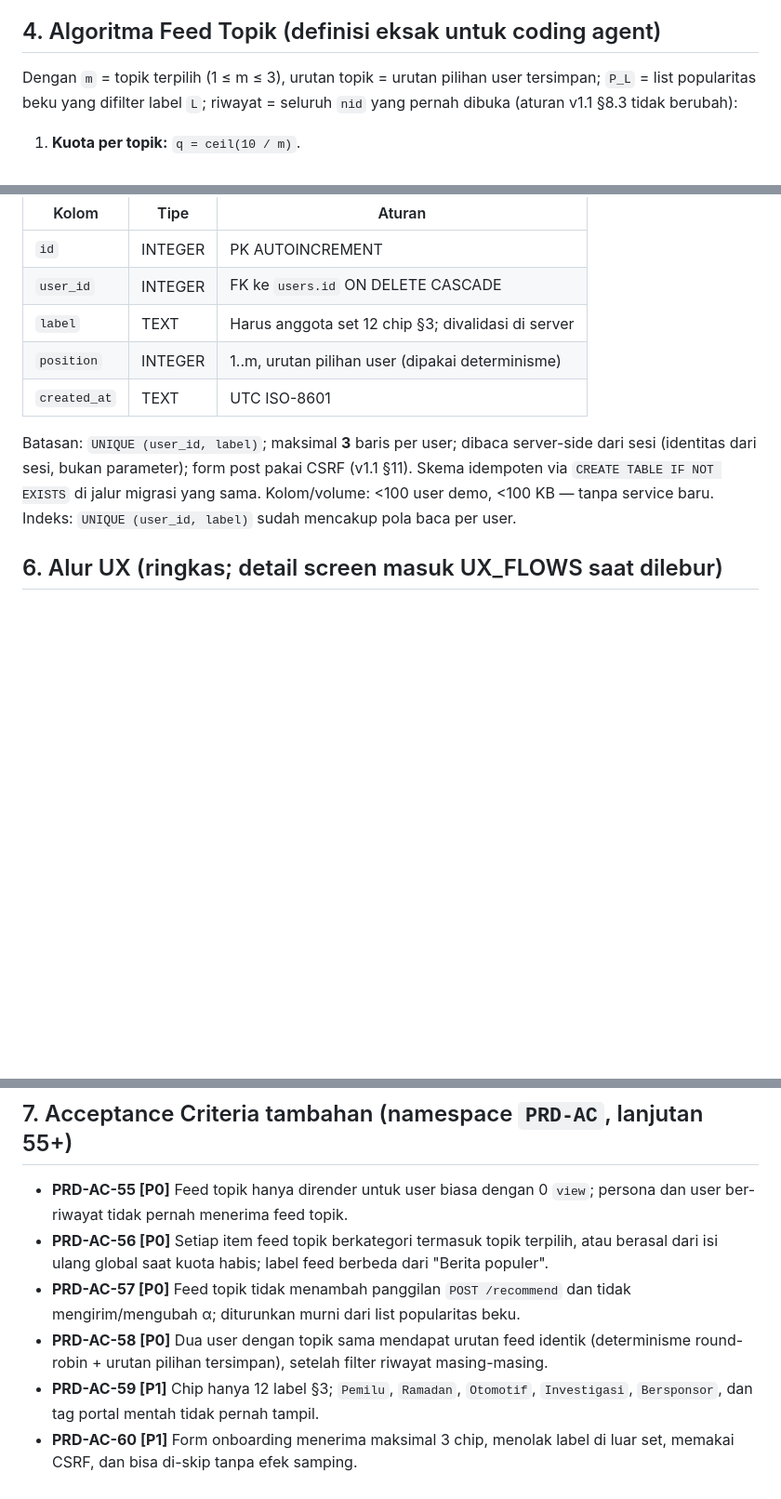
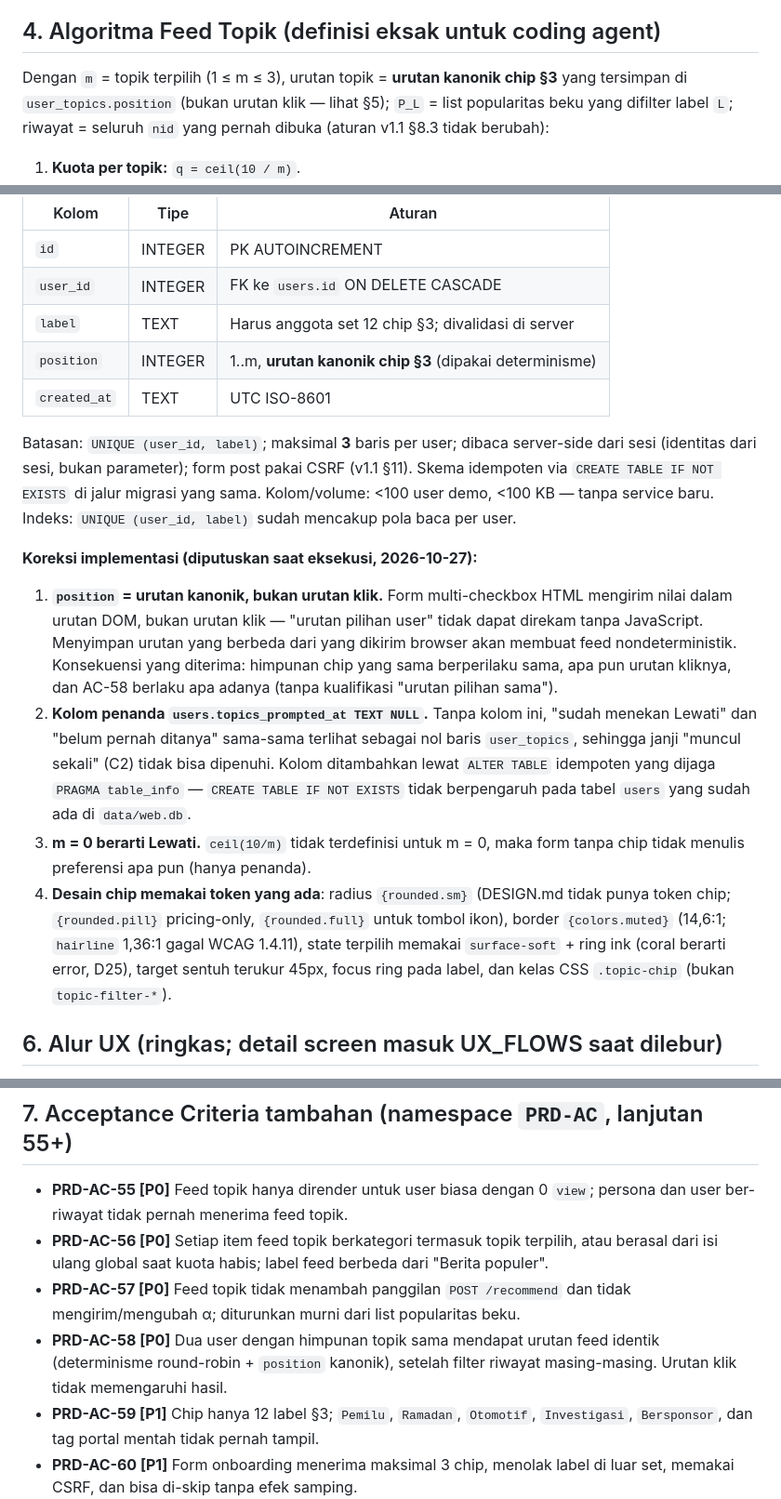
Before and after one commit to alsamidi/news-recommender-system, a Markdown page: docs/web/PRD_Addendum_v1.2_Pilih_Topik_Cold_Start.md, 3 parts joined by grey strips. Shown at 93% size. GitHub-like rendering; blank space fills up the shorter version.

Commit message:
docs: evidence index for indo-era screenshots; addendum records executed decisions
The addendum still described click-order `position`, a CREATE-TABLE-only
migration and AC-58 without the canonical-order qualification — all three were
decided differently during implementation and are now recorded there, so the
spec and the code cannot drift. Evidence README gains the six indo-era
screenshots with the measured values behind them.

```diff
--- a/docs/web/PRD_Addendum_v1.2_Pilih_Topik_Cold_Start.md
+++ b/docs/web/PRD_Addendum_v1.2_Pilih_Topik_Cold_Start.md
@@ -88,9 +88,10 @@ hardcode di template. Angka ini akan bergeser hanya jika korpus di-lock ulang.
 
 ## 4. Algoritma Feed Topik (definisi eksak untuk coding agent)
 
-Dengan `m` = topik terpilih (1 ≤ m ≤ 3), urutan topik = urutan pilihan user
-tersimpan; `P_L` = list popularitas beku yang difilter label `L`; riwayat =
-seluruh `nid` yang pernah dibuka (aturan v1.1 §8.3 tidak berubah):
+Dengan `m` = topik terpilih (1 ≤ m ≤ 3), urutan topik = **urutan kanonik chip
+§3** yang tersimpan di `user_topics.position` (bukan urutan klik — lihat §5);
+`P_L` = list popularitas beku yang difilter label `L`; riwayat = seluruh `nid`
+yang pernah dibuka (aturan v1.1 §8.3 tidak berubah):
 
 1. **Kuota per topik:** `q = ceil(10 / m)`.
 2. **Ambil awal:** dari tiap `P_L` ambil `q` teratas; sisipkan round-robin
@@ -117,7 +118,7 @@ absen — `DATA_MODEL.md` §3.4 dan PRD §9.4 dicabut terbatas oleh addendum ini
 | `id` | INTEGER | PK AUTOINCREMENT |
 | `user_id` | INTEGER | FK ke `users.id` ON DELETE CASCADE |
 | `label` | TEXT | Harus anggota set 12 chip §3; divalidasi di server |
-| `position` | INTEGER | 1..m, urutan pilihan user (dipakai determinisme) |
+| `position` | INTEGER | 1..m, **urutan kanonik chip §3** (dipakai determinisme) |
 | `created_at` | TEXT | UTC ISO-8601 |
 
 Batasan: `UNIQUE (user_id, label)`; maksimal **3** baris per user; dibaca
@@ -125,6 +126,29 @@ server-side dari sesi (identitas dari sesi, bukan parameter); form post pakai
 CSRF (v1.1 §11). Skema idempoten via `CREATE TABLE IF NOT EXISTS` di jalur
 migrasi yang sama. Kolom/volume: <100 user demo, <100 KB — tanpa service baru.
 Indeks: `UNIQUE (user_id, label)` sudah mencakup pola baca per user.
+
+**Koreksi implementasi (diputuskan saat eksekusi, 2026-10-27):**
+
+1. **`position` = urutan kanonik, bukan urutan klik.** Form multi-checkbox HTML
+   mengirim nilai dalam urutan DOM, bukan urutan klik — "urutan pilihan user"
+   tidak dapat direkam tanpa JavaScript. Menyimpan urutan yang berbeda dari
+   yang dikirim browser akan membuat feed nondeterministik. Konsekuensi yang
+   diterima: himpunan chip yang sama berperilaku sama, apa pun urutan kliknya,
+   dan AC-58 berlaku apa adanya (tanpa kualifikasi "urutan pilihan sama").
+2. **Kolom penanda `users.topics_prompted_at TEXT NULL`.** Tanpa kolom ini,
+   "sudah menekan Lewati" dan "belum pernah ditanya" sama-sama terlihat sebagai
+   nol baris `user_topics`, sehingga janji "muncul sekali" (C2) tidak bisa
+   dipenuhi. Kolom ditambahkan lewat `ALTER TABLE` idempoten yang dijaga
+   `PRAGMA table_info` — `CREATE TABLE IF NOT EXISTS` tidak berpengaruh pada
+   tabel `users` yang sudah ada di `data/web.db`.
+3. **m = 0 berarti Lewati.** `ceil(10/m)` tidak terdefinisi untuk m = 0, maka
+   form tanpa chip tidak menulis preferensi apa pun (hanya penanda).
+4. **Desain chip memakai token yang ada**: radius `{rounded.sm}` (DESIGN.md
+   tidak punya token chip; `{rounded.pill}` pricing-only, `{rounded.full}`
+   untuk tombol ikon), border `{colors.muted}` (14,6:1; `hairline` 1,36:1
+   gagal WCAG 1.4.11), state terpilih memakai `surface-soft` + ring ink (coral
+   berarti error, D25), target sentuh terukur 45px, focus ring pada label, dan
+   kelas CSS `.topic-chip` (bukan `topic-filter-*`).
 
 ## 6. Alur UX (ringkas; detail screen masuk UX_FLOWS saat dilebur)
 
@@ -149,9 +173,9 @@ Indeks: `UNIQUE (user_id, label)` sudah mencakup pola baca per user.
   berbeda dari "Berita populer".
 - **PRD-AC-57 [P0]** Feed topik tidak menambah panggilan `POST /recommend`
   dan tidak mengirim/mengubah α; diturunkan murni dari list popularitas beku.
-- **PRD-AC-58 [P0]** Dua user dengan topik sama mendapat urutan feed identik
-  (determinisme round-robin + urutan pilihan tersimpan), setelah filter
-  riwayat masing-masing.
+- **PRD-AC-58 [P0]** Dua user dengan himpunan topik sama mendapat urutan feed
+  identik (determinisme round-robin + `position` kanonik), setelah filter
+  riwayat masing-masing. Urutan klik tidak memengaruhi hasil.
 - **PRD-AC-59 [P1]** Chip hanya 12 label §3; `Pemilu`, `Ramadan`, `Otomotif`,
   `Investigasi`, `Bersponsor`, dan tag portal mentah tidak pernah tampil.
 - **PRD-AC-60 [P1]** Form onboarding menerima maksimal 3 chip, menolak label
```
Also changed, not shown: other parts of docs/web/PRD_Addendum_v1.2_Pilih_Topik_Cold_Start.md (+2 -1 lines), 1 other file.
